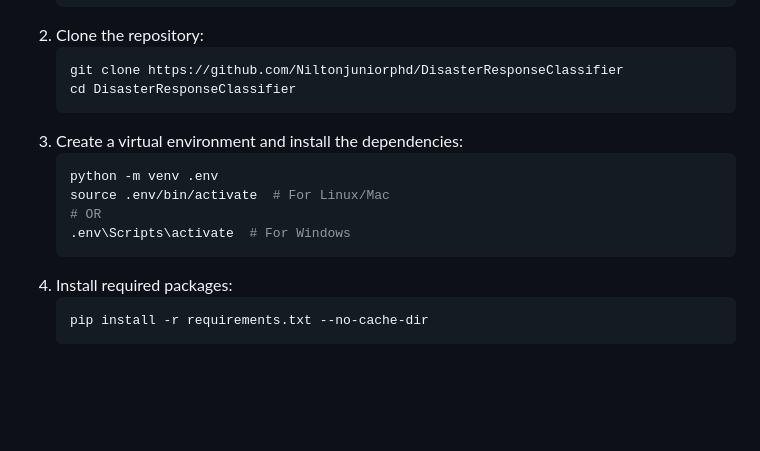
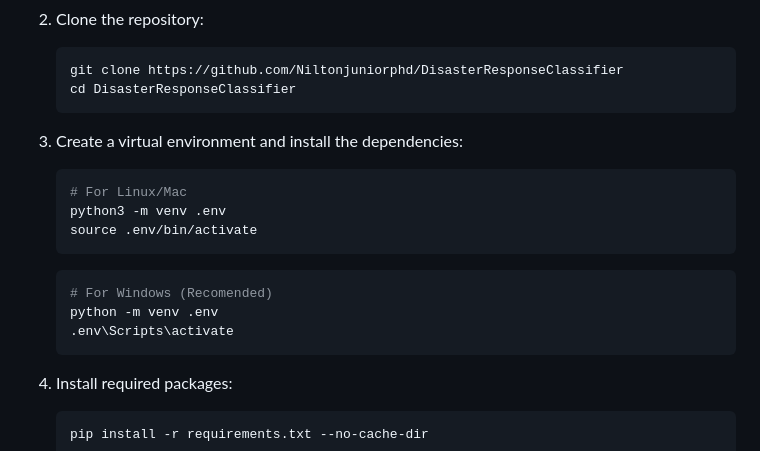
Before and after one commit to Niltonjuniorphd/DisasterResponseClassifier, a Markdown page: README.md, the part around the change printed below. Rendered like a GitHub page; blank space fills up the shorter version.

````diff
--- a/README.md
+++ b/README.md
@@ -34,11 +34,17 @@ The objective of this project is to build a machine learning pipeline that class
    ```
 3. Create a virtual environment and install the dependencies:
    ```bash
+   # For Linux/Mac
+   python3 -m venv .env
+   source .env/bin/activate
+   ```
+
+   ```bash
+   # For Windows (Recomended)
    python -m venv .env
-   source .env/bin/activate  # For Linux/Mac
-   # OR
-   .env\Scripts\activate  # For Windows
+   .env\Scripts\activate
    ```
+
 4. Install required packages:
    ```bash
    pip install -r requirements.txt --no-cache-dir
````
Also changed, not shown: other parts of README.md (+9 -2 lines), data/first_page.png (added).
